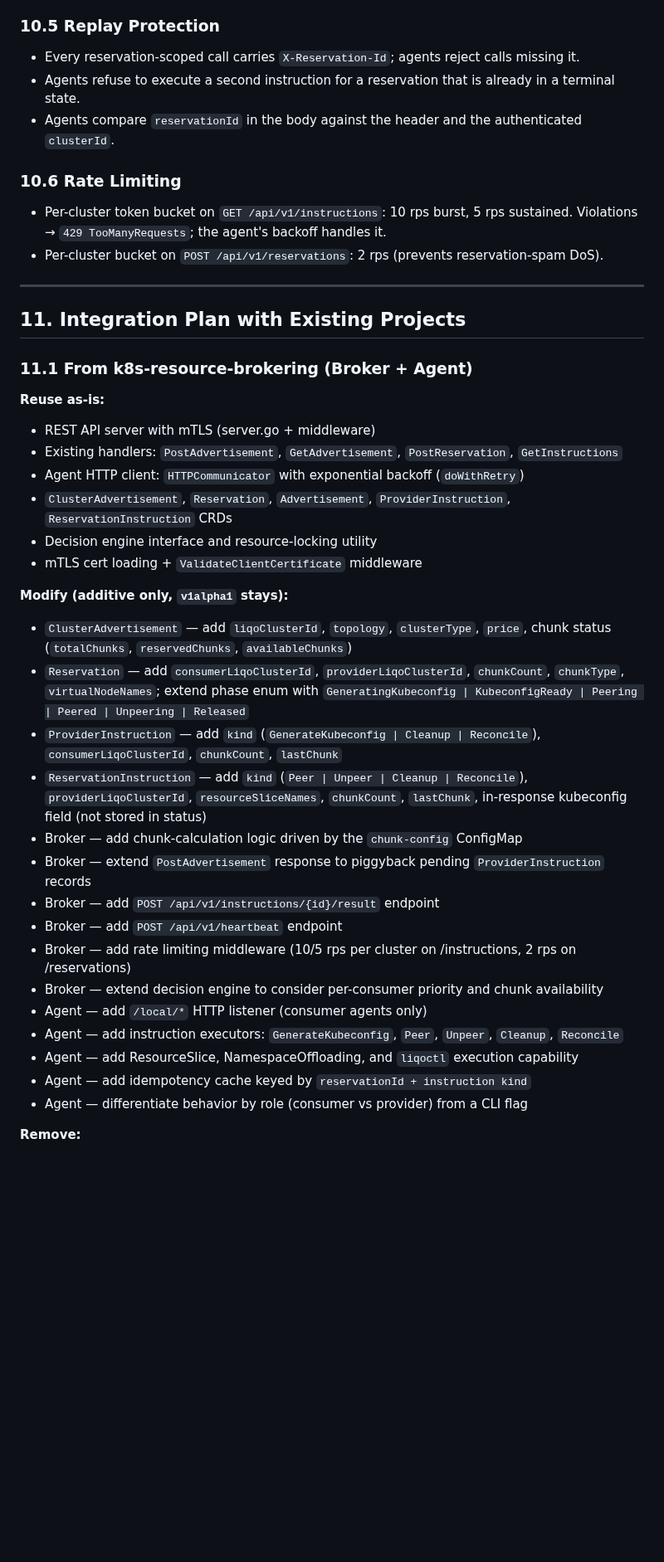
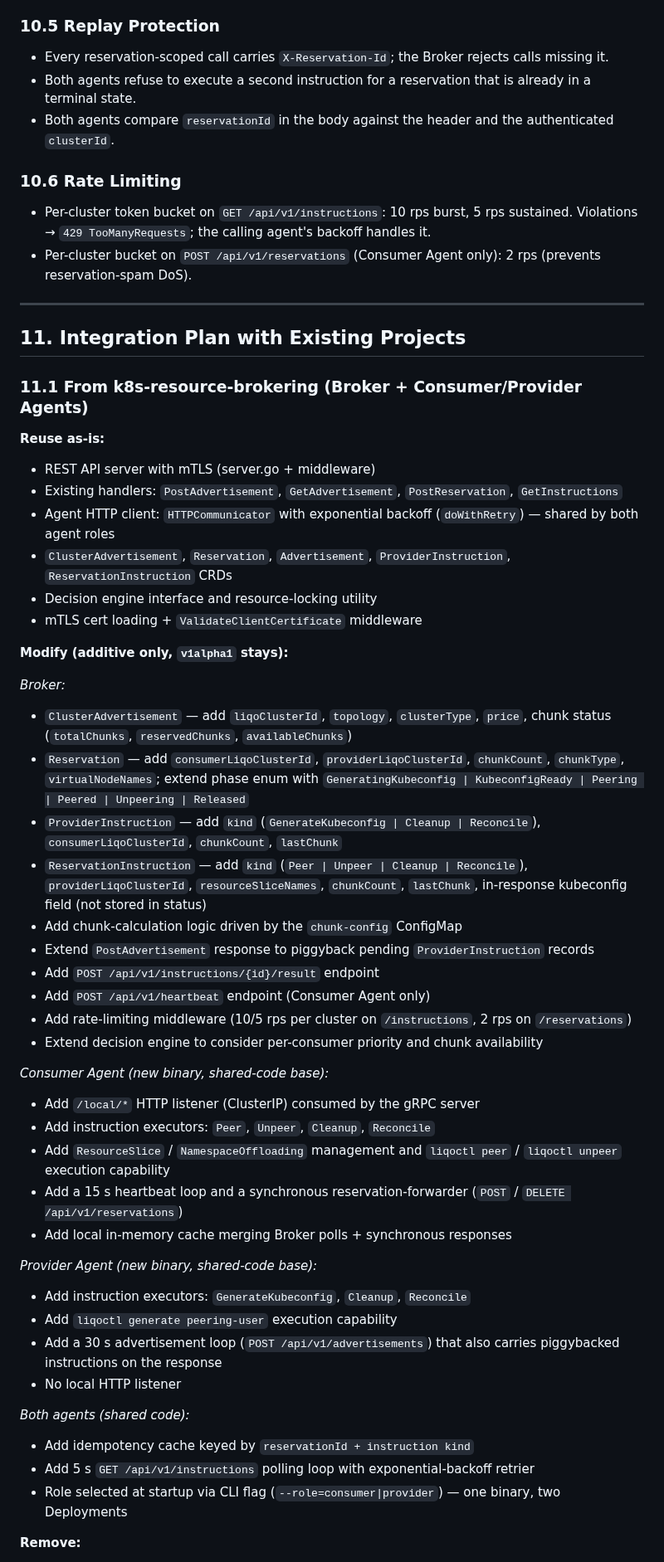
Before and after one commit to netgroup-polito/federation-autoscaler, a Markdown page: docs/design.md, the part around one of its changes. Shown at 83% size. GitHub-like rendering; blank space fills up the shorter version.

```diff
--- a/docs/design.md
+++ b/docs/design.md
@@ -1186,45 +1209,60 @@ No inbound port is required on any agent cluster. Consumer and provider clusters
 
 ### 10.5 Replay Protection
 
-- Every reservation-scoped call carries `X-Reservation-Id`; agents reject calls missing it.
-- Agents refuse to execute a second instruction for a reservation that is already in a terminal state.
-- Agents compare `reservationId` in the body against the header and the authenticated `clusterId`.
+- Every reservation-scoped call carries `X-Reservation-Id`; the Broker rejects calls missing it.
+- Both agents refuse to execute a second instruction for a reservation that is already in a terminal state.
+- Both agents compare `reservationId` in the body against the header and the authenticated `clusterId`.
 
 ### 10.6 Rate Limiting
 
-- Per-cluster token bucket on `GET /api/v1/instructions`: 10 rps burst, 5 rps sustained. Violations → `429 TooManyRequests`; the agent's backoff handles it.
-- Per-cluster bucket on `POST /api/v1/reservations`: 2 rps (prevents reservation-spam DoS).
+- Per-cluster token bucket on `GET /api/v1/instructions`: 10 rps burst, 5 rps sustained. Violations → `429 TooManyRequests`; the calling agent's backoff handles it.
+- Per-cluster bucket on `POST /api/v1/reservations` (Consumer Agent only): 2 rps (prevents reservation-spam DoS).
 
 ---
 
 ## 11. Integration Plan with Existing Projects
 
-### 11.1 From k8s-resource-brokering (Broker + Agent)
+### 11.1 From k8s-resource-brokering (Broker + Consumer/Provider Agents)
 
 **Reuse as-is:**
 - REST API server with mTLS (server.go + middleware)
 - Existing handlers: `PostAdvertisement`, `GetAdvertisement`, `PostReservation`, `GetInstructions`
-- Agent HTTP client: `HTTPCommunicator` with exponential backoff (`doWithRetry`)
+- Agent HTTP client: `HTTPCommunicator` with exponential backoff (`doWithRetry`) — shared by both agent roles
 - `ClusterAdvertisement`, `Reservation`, `Advertisement`, `ProviderInstruction`, `ReservationInstruction` CRDs
 - Decision engine interface and resource-locking utility
 - mTLS cert loading + `ValidateClientCertificate` middleware
 
 **Modify (additive only, `v1alpha1` stays):**
+
+*Broker:*
 - `ClusterAdvertisement` — add `liqoClusterId`, `topology`, `clusterType`, `price`, chunk status (`totalChunks`, `reservedChunks`, `availableChunks`)
 - `Reservation` — add `consumerLiqoClusterId`, `providerLiqoClusterId`, `chunkCount`, `chunkType`, `virtualNodeNames`; extend phase enum with `GeneratingKubeconfig | KubeconfigReady | Peering | Peered | Unpeering | Released`
 - `ProviderInstruction` — add `kind` (`GenerateKubeconfig | Cleanup | Reconcile`), `consumerLiqoClusterId`, `chunkCount`, `lastChunk`
 - `ReservationInstruction` — add `kind` (`Peer | Unpeer | Cleanup | Reconcile`), `providerLiqoClusterId`, `resourceSliceNames`, `chunkCount`, `lastChunk`, in-response kubeconfig field (not stored in status)
-- Broker — add chunk-calculation logic driven by the `chunk-config` ConfigMap
-- Broker — extend `PostAdvertisement` response to piggyback pending `ProviderInstruction` records
-- Broker — add `POST /api/v1/instructions/{id}/result` endpoint
-- Broker — add `POST /api/v1/heartbeat` endpoint
-- Broker — add rate limiting middleware (10/5 rps per cluster on /instructions, 2 rps on /reservations)
-- Broker — extend decision engine to consider per-consumer priority and chunk availability
-- Agent — add `/local/*` HTTP listener (consumer agents only)
-- Agent — add instruction executors: `GenerateKubeconfig`, `Peer`, `Unpeer`, `Cleanup`, `Reconcile`
-- Agent — add ResourceSlice, NamespaceOffloading, and `liqoctl` execution capability
-- Agent — add idempotency cache keyed by `reservationId + instruction kind`
-- Agent — differentiate behavior by role (consumer vs provider) from a CLI flag
+- Add chunk-calculation logic driven by the `chunk-config` ConfigMap
+- Extend `PostAdvertisement` response to piggyback pending `ProviderInstruction` records
+- Add `POST /api/v1/instructions/{id}/result` endpoint
+- Add `POST /api/v1/heartbeat` endpoint (Consumer Agent only)
+- Add rate-limiting middleware (10/5 rps per cluster on `/instructions`, 2 rps on `/reservations`)
+- Extend decision engine to consider per-consumer priority and chunk availability
+
+*Consumer Agent (new binary, shared-code base):*
+- Add `/local/*` HTTP listener (ClusterIP) consumed by the gRPC server
+- Add instruction executors: `Peer`, `Unpeer`, `Cleanup`, `Reconcile`
+- Add `ResourceSlice` / `NamespaceOffloading` management and `liqoctl peer` / `liqoctl unpeer` execution capability
+- Add a 15 s heartbeat loop and a synchronous reservation-forwarder (`POST` / `DELETE /api/v1/reservations`)
+- Add local in-memory cache merging Broker polls + synchronous responses
+
+*Provider Agent (new binary, shared-code base):*
+- Add instruction executors: `GenerateKubeconfig`, `Cleanup`, `Reconcile`
+- Add `liqoctl generate peering-user` execution capability
+- Add a 30 s advertisement loop (`POST /api/v1/advertisements`) that also carries piggybacked instructions on the response
+- No local HTTP listener
+
+*Both agents (shared code):*
+- Add idempotency cache keyed by `reservationId + instruction kind`
+- Add 5 s `GET /api/v1/instructions` polling loop with exponential-backoff retrier
+- Role selected at startup via CLI flag (`--role=consumer|provider`) — one binary, two Deployments
 
 **Remove:**
 - Any Broker-initiated outbound client (if present) — not used
```
Also changed, not shown: other parts of docs/design.md (+103 -80 lines), README.md (+6 -5 lines), docs/diagrams/architecture-diagram.png.
